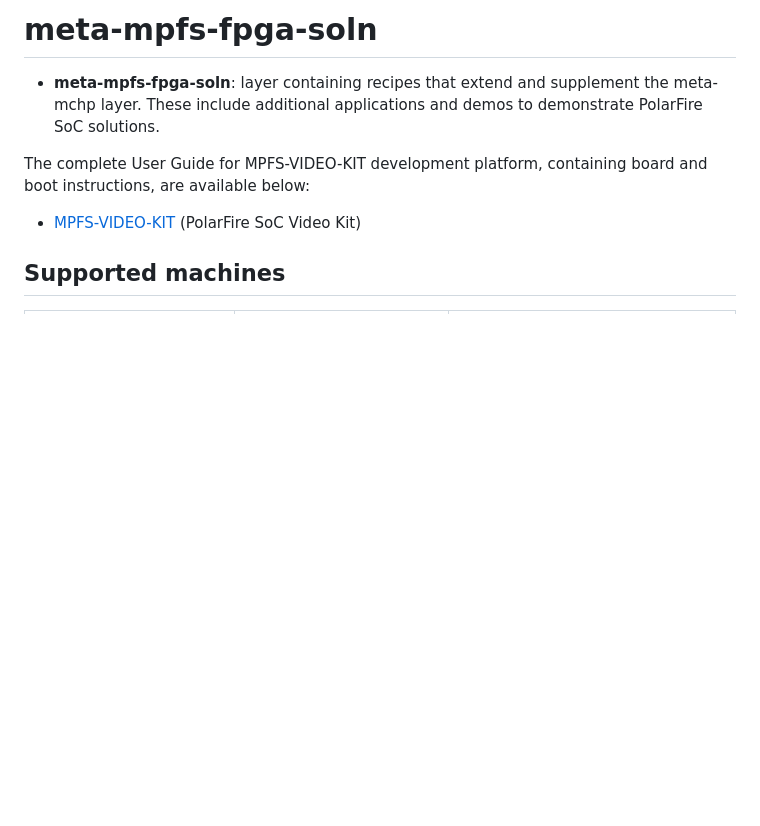
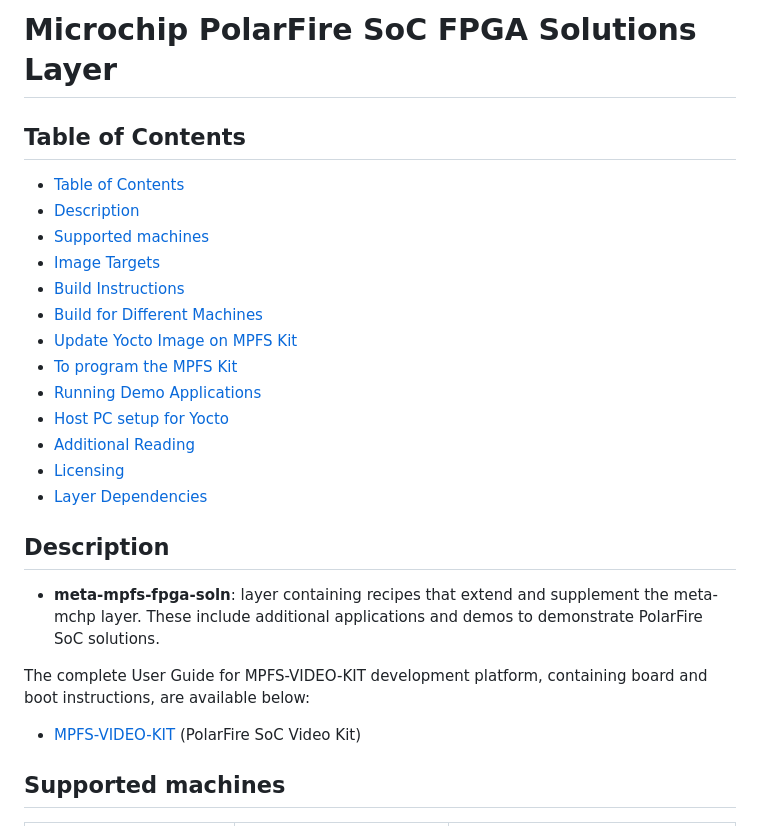
Before and after one commit to microchip-fpga-solutions/meta-mchp-fpga-solns, a Markdown page: README.md, the part around one of its changes. GitHub-like rendering; blank space fills up the shorter version.

```diff
--- a/README.md
+++ b/README.md
@@ -1,4 +1,23 @@
-# meta-mpfs-fpga-soln
+# Microchip PolarFire SoC FPGA Solutions Layer
+
+## Table of Contents
+
+- [Table of Contents](#table-of-contents)
+- [Description](#description)
+- [Supported machines](#supported-machines)
+- [Image Targets](#image-targets)
+- [Build Instructions](#build-instructions)
+- [Build for Different Machines](#build-for-machines)
+- [Update Yocto Image on MPFS Kit](#update-yocto-image)
+- [To program the MPFS Kit](#update-job-files)
+- [Running Demo Applications](#running-demos)
+- [Host PC setup for Yocto](#dependencies)
+- [Additional Reading](#additional-reading)
+- [Licensing](#licensing)
+- [Layer Dependencies](#layer-dependencies)
+
+<a name="description"></a>
+## Description
 
 - **meta-mpfs-fpga-soln**: layer containing recipes that extend and supplement the meta-mchp layer. These include additional applications and demos to demonstrate PolarFire SoC solutions.
 
```
Also changed, not shown: other parts of README.md (+118 -17 lines).
